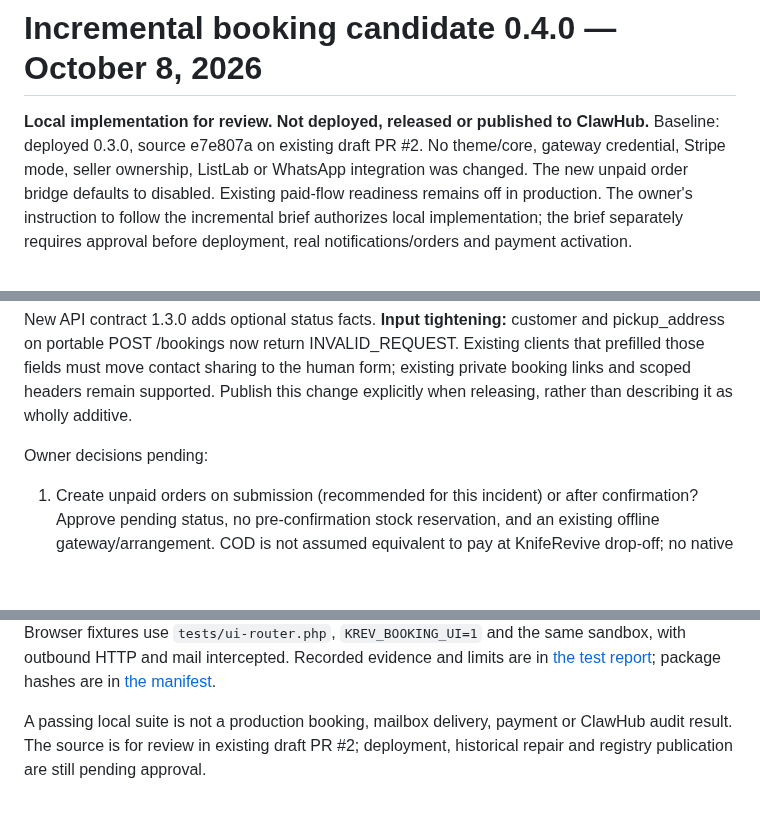
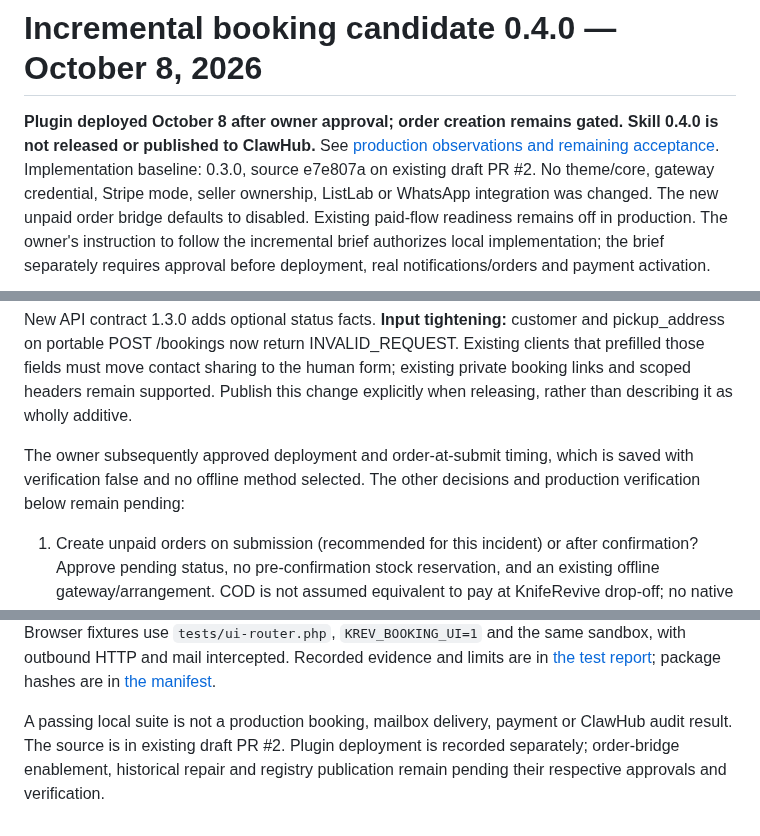
Before and after one commit to svetlyoh/kniferevive-agent-commerce, a Markdown page: docs/incremental-booking-0.4.0.md, 3 parts joined by grey strips. Drawn GitHub-style; blank space fills up the shorter version.

Commit message:
Record approved 0.4.0 deployment and remaining order verification

```diff
--- a/docs/incremental-booking-0.4.0.md
+++ b/docs/incremental-booking-0.4.0.md
@@ -1,7 +1,9 @@
 # Incremental booking candidate 0.4.0 — October 8, 2026
 
-**Local implementation for review. Not deployed, released or published to ClawHub.**
-Baseline: deployed 0.3.0, source e7e807a on existing draft PR #2. No theme/core,
+**Plugin deployed October 8 after owner approval; order creation remains gated.
+Skill 0.4.0 is not released or published to ClawHub.**
+See [production observations and remaining acceptance](booking-deployment-0.4.0-2026-10-08.md).
+Implementation baseline: 0.3.0, source e7e807a on existing draft PR #2. No theme/core,
 gateway credential, Stripe mode, seller ownership, ListLab or WhatsApp integration
 was changed. The new unpaid order bridge defaults to disabled. Existing paid-flow
 readiness remains off in production. The owner's instruction to follow the
@@ -101,7 +103,9 @@ clients that prefilled those fields must move contact sharing to the human form;
 existing private booking links and scoped headers remain supported. Publish this
 change explicitly when releasing, rather than describing it as wholly additive.
 
-Owner decisions pending:
+The owner subsequently approved deployment and order-at-submit timing, which is
+saved with verification false and no offline method selected. The other decisions
+and production verification below remain pending:
 
 1. Create unpaid orders on submission (recommended for this incident) or after
    confirmation? Approve pending status, no pre-confirmation stock reservation,
@@ -172,5 +176,6 @@ and mail intercepted. Recorded evidence and limits are in
 [the manifest](release-manifest-0.4.0.json).
 
 A passing local suite is not a production booking, mailbox delivery, payment or
-ClawHub audit result. The source is for review in existing draft PR #2; deployment,
-historical repair and registry publication are still pending approval.
+ClawHub audit result. The source is in existing draft PR #2. Plugin deployment is
+recorded separately; order-bridge enablement, historical repair and registry
+publication remain pending their respective approvals and verification.
```
Also changed, not shown: docs/booking-deployment-0.4.0-2026-10-08.md (added, +90 -0 lines), docs/publication-status.md (+6 -4 lines), docs/screenshots/booking-live-0.4.0.jpg (added), 1 other file.
